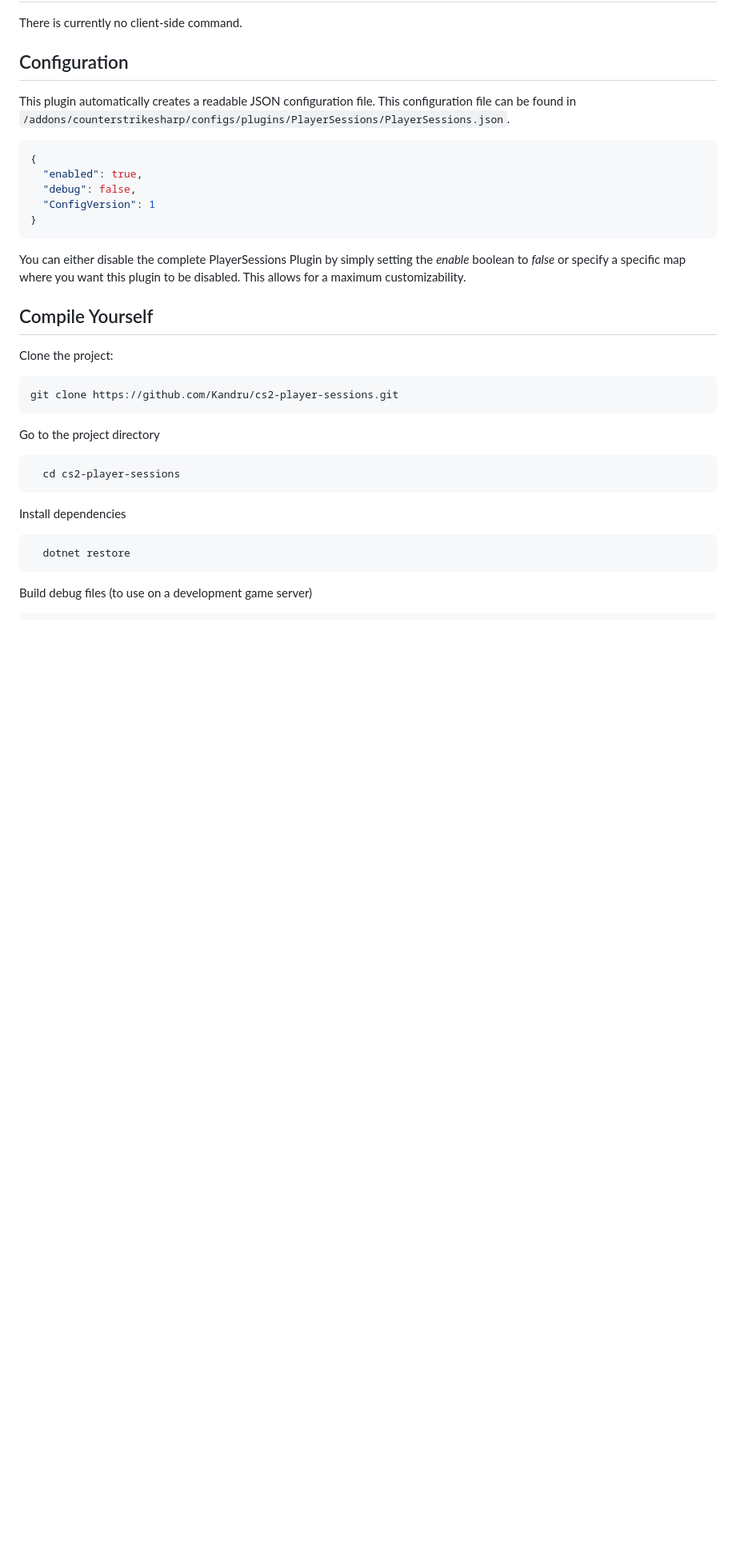
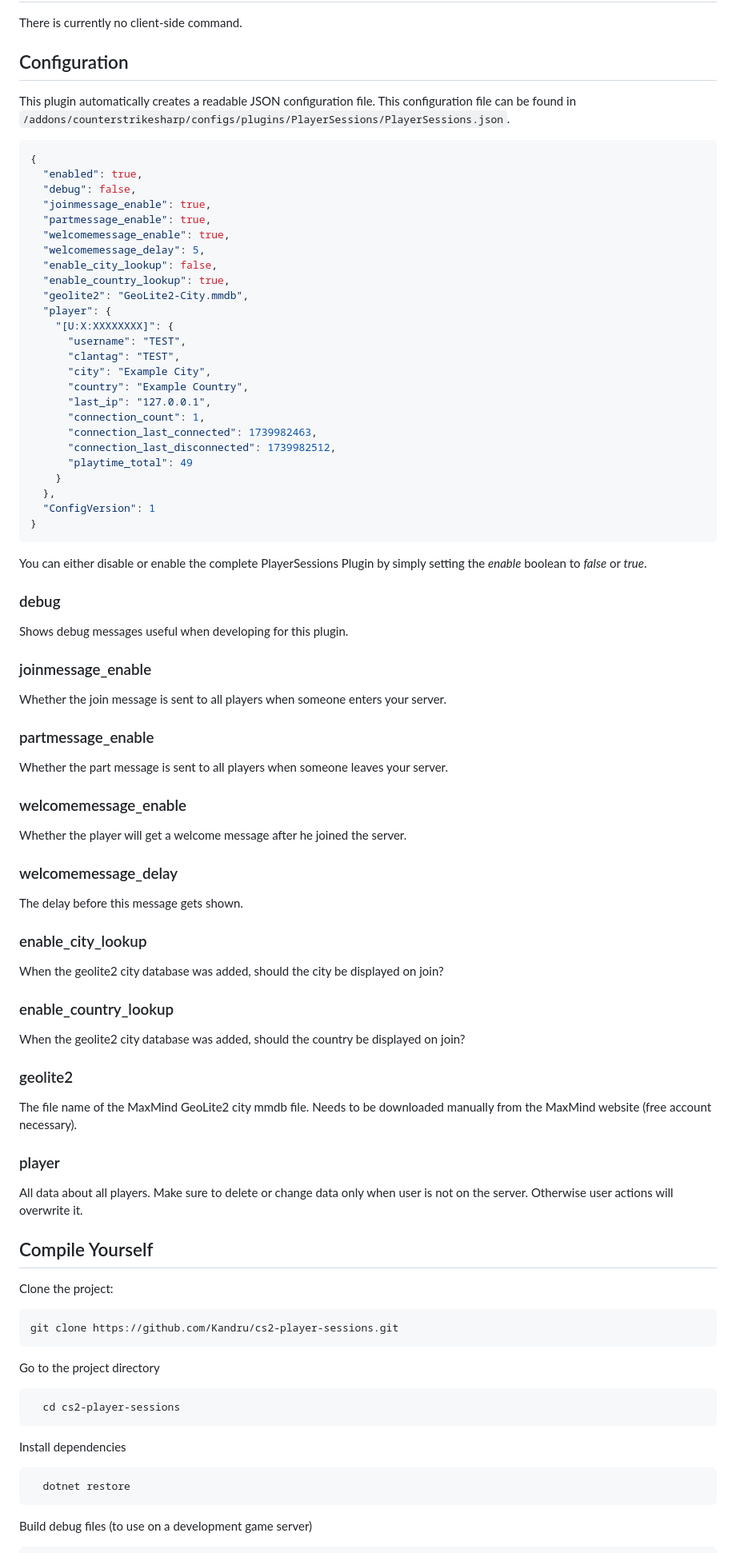
Before and after one commit to Kandru/cs2-player-sessions, a Markdown page: README.md, the part around one of its changes. Shown at 80% size. GitHub-like rendering; blank space fills up the shorter version.

````diff
--- a/README.md
+++ b/README.md
@@ -45,11 +43,67 @@ This plugin automatically creates a readable JSON configuration file. This confi
 {
   "enabled": true,
   "debug": false,
+  "joinmessage_enable": true,
+  "partmessage_enable": true,
+  "welcomemessage_enable": true,
+  "welcomemessage_delay": 5,
+  "enable_city_lookup": false,
+  "enable_country_lookup": true,
+  "geolite2": "GeoLite2-City.mmdb",
+  "player": {
+    "[U:X:XXXXXXXX]": {
+      "username": "TEST",
+      "clantag": "TEST",
+      "city": "Example City",
+      "country": "Example Country",
+      "last_ip": "127.0.0.1",
+      "connection_count": 1,
+      "connection_last_connected": 1739982463,
+      "connection_last_disconnected": 1739982512,
+      "playtime_total": 49
+    }
+  },
   "ConfigVersion": 1
 }
 ```
 
-You can either disable the complete PlayerSessions Plugin by simply setting the *enable* boolean to *false* or specify a specific map where you want this plugin to be disabled. This allows for a maximum customizability.
+You can either disable or enable the complete PlayerSessions Plugin by simply setting the *enable* boolean to *false* or *true*.
+
+### debug
+
+Shows debug messages useful when developing for this plugin.
+
+### joinmessage_enable
+
+Whether the join message is sent to all players when someone enters your server.
+
+### partmessage_enable
+
+Whether the part message is sent to all players when someone leaves your server.
+
+### welcomemessage_enable
+
+Whether the player will get a welcome message after he joined the server.
+
+### welcomemessage_delay
+
+The delay before this message gets shown.
+
+### enable_city_lookup
+
+When the geolite2 city database was added, should the city be displayed on join?
+
+### enable_country_lookup
+
+When the geolite2 city database was added, should the country be displayed on join?
+
+### geolite2
+
+The file name of the MaxMind GeoLite2 city mmdb file. Needs to be downloaded manually from the MaxMind website (free account necessary).
+
+### player
+
+All data about all players. Make sure to delete or change data only when user is not on the server. Otherwise user actions will overwrite it.
 
 ## Compile Yourself
 
````
Also changed, not shown: other parts of README.md (+4 -6 lines).
